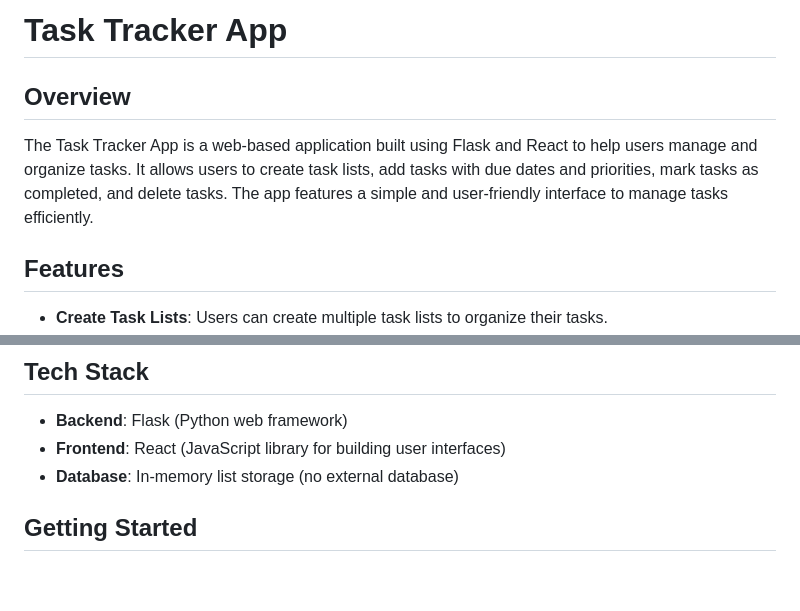
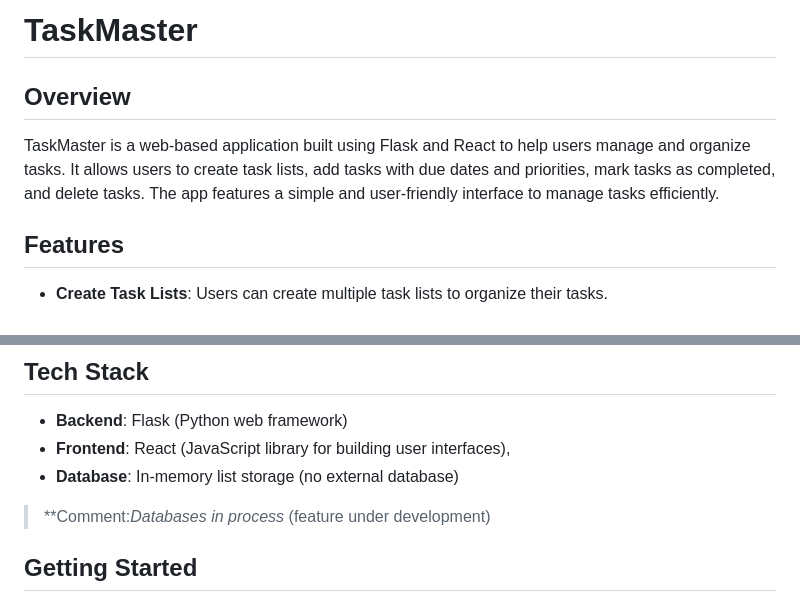
Before and after one commit to JI1IN/Task-Tracker, a Markdown page: README.md, 2 parts joined by grey strips. Rendered like a GitHub page; blank space fills up the shorter version.

```diff
--- a/README.md
+++ b/README.md
@@ -1,7 +1,7 @@
-# Task Tracker App
+# TaskMaster
 
 ## Overview
-The Task Tracker App is a web-based application built using Flask and React to help users manage and organize tasks. It allows users to create task lists, add tasks with due dates and priorities, mark tasks as completed, and delete tasks. The app features a simple and user-friendly interface to manage tasks efficiently.
+TaskMaster is a web-based application built using Flask and React to help users manage and organize tasks. It allows users to create task lists, add tasks with due dates and priorities, mark tasks as completed, and delete tasks. The app features a simple and user-friendly interface to manage tasks efficiently.
 
 ## Features
 - **Create Task Lists**: Users can create multiple task lists to organize their tasks.
@@ -16,9 +16,10 @@ The Task Tracker App is a web-based application built using Flask and React to h
 
 ## Tech Stack
 - **Backend**: Flask (Python web framework)
-- **Frontend**: React (JavaScript library for building user interfaces)
+- **Frontend**: React (JavaScript library for building user interfaces),
 - **Database**: In-memory list storage (no external database)
-
+> **Comment:*Databases in process* (feature under development)
+>
 ## Getting Started
 
 ### Prerequisites
```
